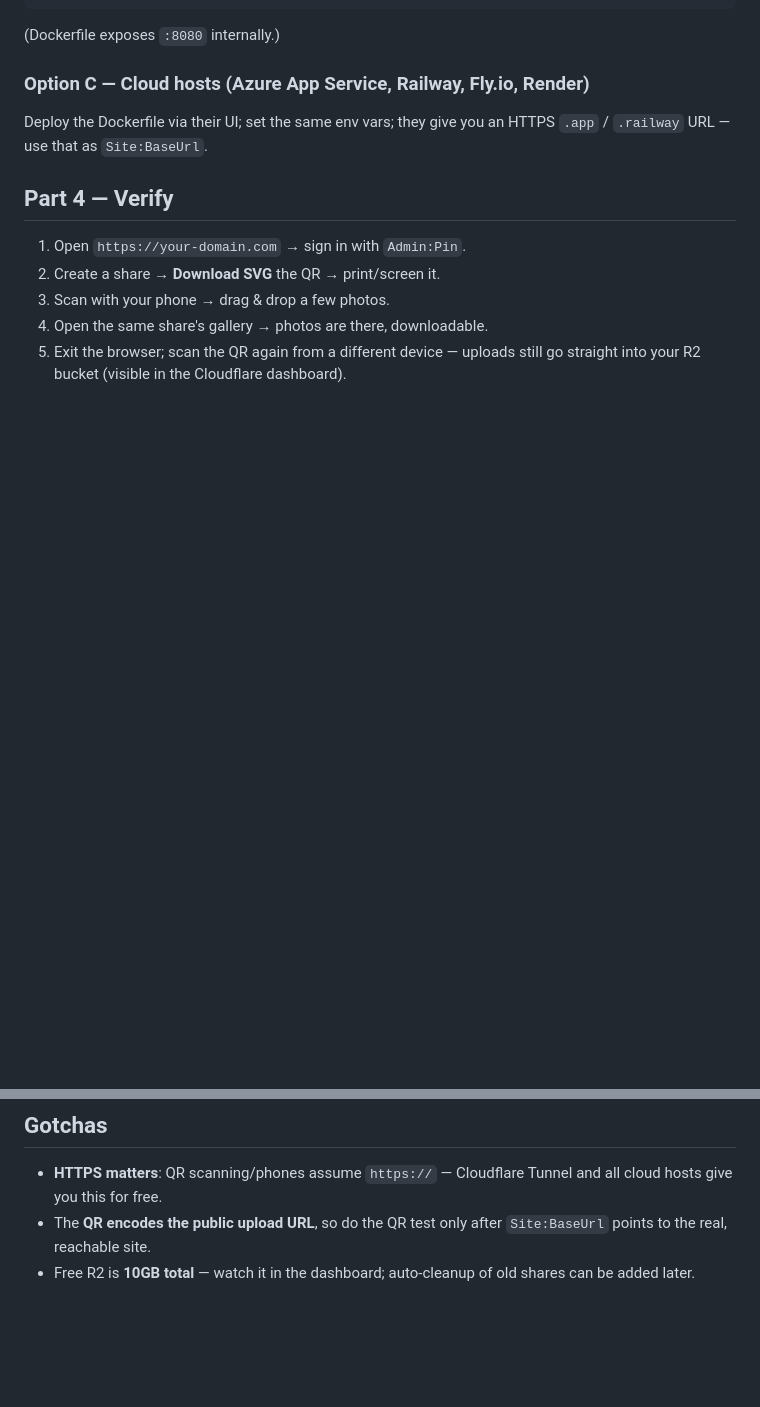
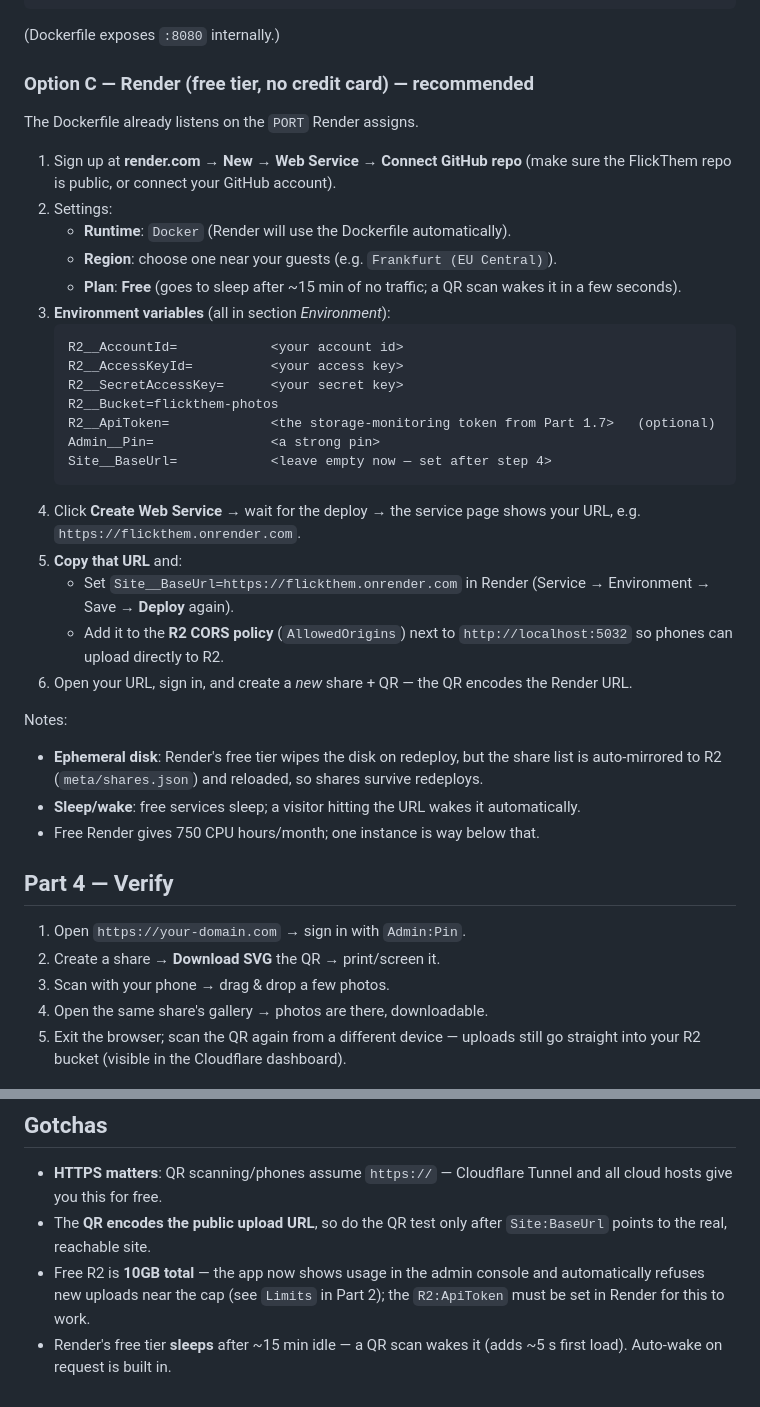
Before and after one commit to malfakir/FlickThem, a Markdown page: GUIDE.md, 2 parts joined by grey strips. Rendered like a GitHub page; blank space fills up the shorter version.

Commit message:
Add Render deployment and storage-limit setup steps to GUIDE.md

````diff
--- a/GUIDE.md
+++ b/GUIDE.md
@@ -64,9 +76,35 @@ docker run -d --name flickthem -p 8080:8080 \
 
 (Dockerfile exposes `:8080` internally.)
 
-### Option C — Cloud hosts (Azure App Service, Railway, Fly.io, Render)
+### Option C — Render (free tier, no credit card) — recommended
 
-Deploy the Dockerfile via their UI; set the same env vars; they give you an HTTPS `.app` / `.railway` URL — use that as `Site:BaseUrl`.
+The Dockerfile already listens on the `PORT` Render assigns.
+
+1. Sign up at **render.com** → **New → Web Service** → **Connect GitHub repo** (make sure the FlickThem repo is public, or connect your GitHub account).
+2. Settings:
+   - **Runtime**: `Docker` (Render will use the Dockerfile automatically).
+   - **Region**: choose one near your guests (e.g. `Frankfurt (EU Central)`).
+   - **Plan**: **Free** (goes to sleep after ~15 min of no traffic; a QR scan wakes it in a few seconds).
+3. **Environment variables** (all in section *Environment*):
+   ```
+   R2__AccountId=            <your account id>
+   R2__AccessKeyId=          <your access key>
+   R2__SecretAccessKey=      <your secret key>
+   R2__Bucket=flickthem-photos
+   R2__ApiToken=             <the storage-monitoring token from Part 1.7>   (optional)
+   Admin__Pin=               <a strong pin>
+   Site__BaseUrl=            <leave empty now — set after step 4>
+   ```
+4. Click **Create Web Service** → wait for the deploy → the service page shows your URL, e.g. `https://flickthem.onrender.com`.
+5. **Copy that URL** and:
+   - Set `Site__BaseUrl=https://flickthem.onrender.com` in Render (Service → Environment → Save → **Deploy** again).
+   - Add it to the **R2 CORS policy** (`AllowedOrigins`) next to `http://localhost:5032` so phones can upload directly to R2.
+6. Open your URL, sign in, and create a *new* share + QR — the QR encodes the Render URL.
+
+Notes:
+- **Ephemeral disk**: Render's free tier wipes the disk on redeploy, but the share list is auto-mirrored to R2 (`meta/shares.json`) and reloaded, so shares survive redeploys.
+- **Sleep/wake**: free services sleep; a visitor hitting the URL wakes it automatically.
+- Free Render gives 750 CPU hours/month; one instance is way below that.
 
 ## Part 4 — Verify
 
@@ -80,4 +118,5 @@ Deploy the Dockerfile via their UI; set the same env vars; they give you an HTTP
 
 - **HTTPS matters**: QR scanning/phones assume `https://` — Cloudflare Tunnel and all cloud hosts give you this for free.
 - The **QR encodes the public upload URL**, so do the QR test only after `Site:BaseUrl` points to the real, reachable site.
-- Free R2 is **10GB total** — watch it in the dashboard; auto-cleanup of old shares can be added later.
+- Free R2 is **10GB total** — the app now shows usage in the admin console and automatically refuses new uploads near the cap (see `Limits` in Part 2); the `R2:ApiToken` must be set in Render for this to work.
+- Render's free tier **sleeps** after ~15 min idle — a QR scan wakes it (adds ~5 s first load). Auto-wake on request is built in.
````
Also changed, not shown: other parts of GUIDE.md (+14 -2 lines).
